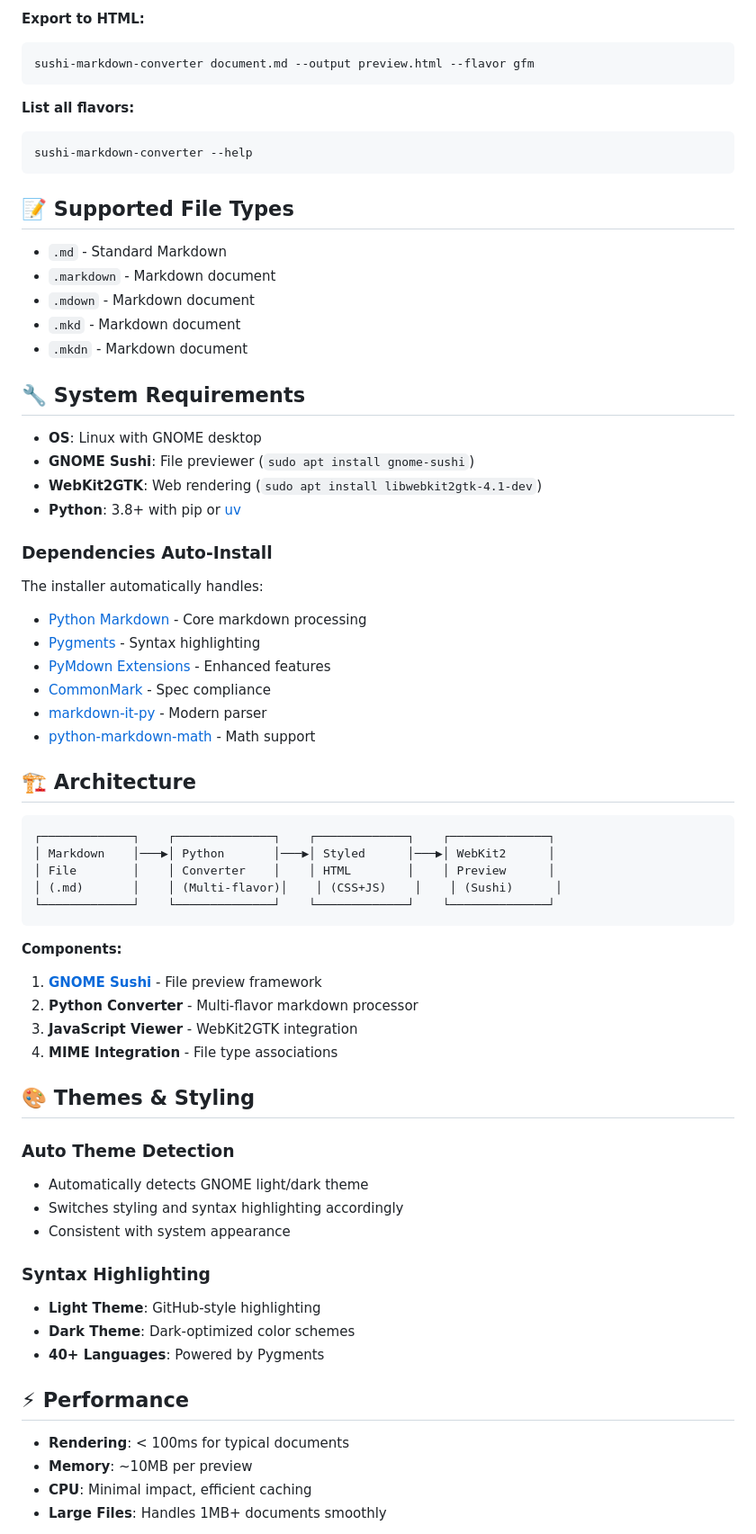
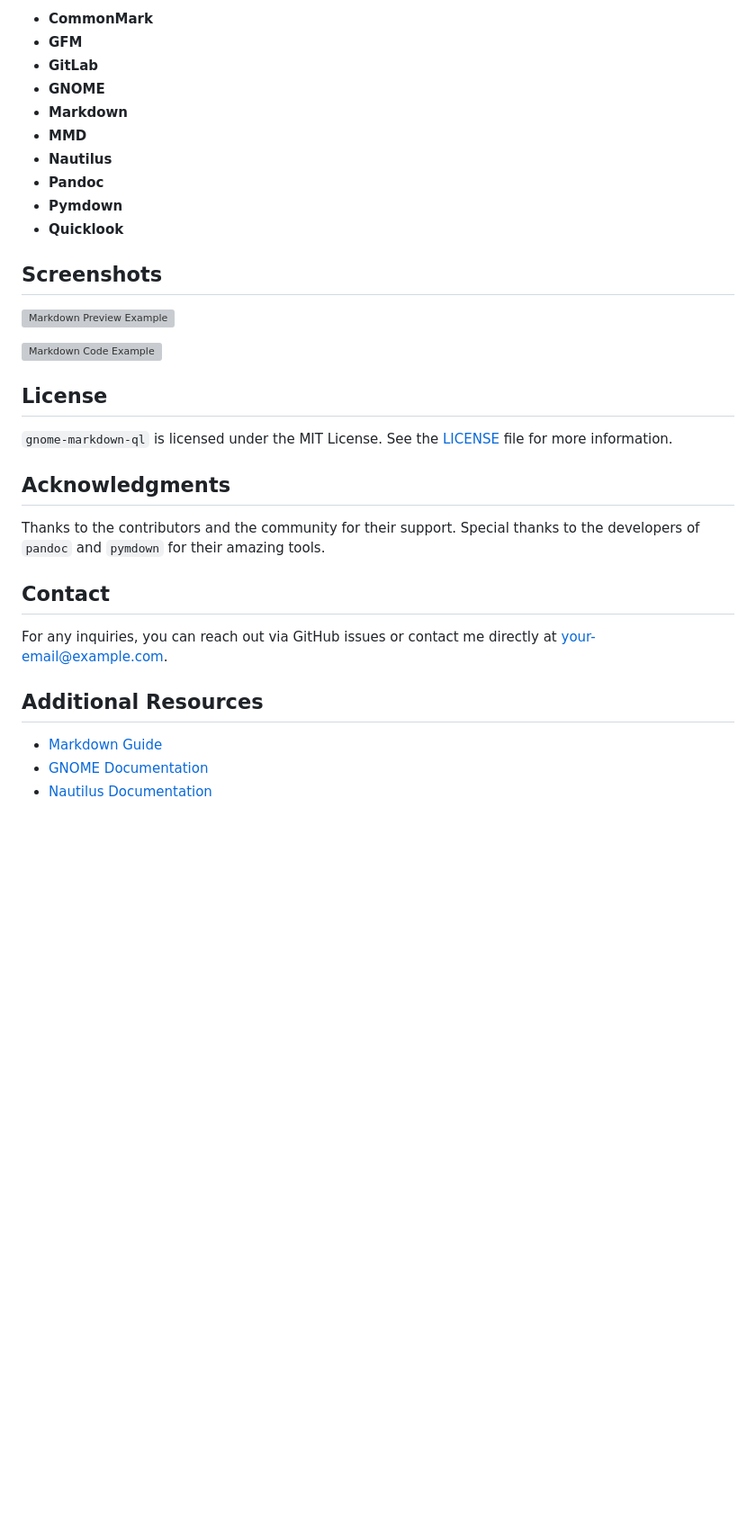
Before and after one commit to OcuPerks/gnome-markdown-ql, a Markdown page: README.md, the part around one of its changes. Shown at 90% size. Rendered like a GitHub page; blank space fills up the shorter version; grey boxes are pictures that could not be loaded.

````diff
--- a/README.md
+++ b/README.md
@@ -57,71 +79,36 @@ sushi-markdown-converter document.md --flavor pandoc
 
-**Export to HTML:**
-```bash
-sushi-markdown-converter document.md --output preview.html --flavor gfm
-```
+- **CommonMark**
+- **GFM**
+- **GitLab**
+- **GNOME**
+- **Markdown**
+- **MMD**
+- **Nautilus**
+- **Pandoc**
+- **Pymdown**
+- **Quicklook**
 
-**List all flavors:**
-```bash
-sushi-markdown-converter --help
-```
+## Screenshots
 
-## 📝 Supported File Types
+![Markdown Preview Example](https://example.com/screenshot1.png)
 
-- `.md` - Standard Markdown
-- `.markdown` - Markdown document
-- `.mdown` - Markdown document
-- `.mkd` - Markdown document
-- `.mkdn` - Markdown document
+![Markdown Code Example](https://example.com/screenshot2.png)
 
-## 🔧 System Requirements
+## License
 
-- **OS**: Linux with GNOME desktop
-- **GNOME Sushi**: File previewer (`sudo apt install gnome-sushi`)
-- **WebKit2GTK**: Web rendering (`sudo apt install libwebkit2gtk-4.1-dev`)
-- **Python**: 3.8+ with pip or [uv](https://github.com/astral-sh/uv)
+`gnome-markdown-ql` is licensed under the MIT License. See the [LICENSE](LICENSE) file for more information.
 
-### Dependencies Auto-Install
+## Acknowledgments
 
-The installer automatically handles:
-- [Python Markdown](https://python-markdown.github.io/) - Core markdown processing
-- [Pygments](https://pygments.org/) - Syntax highlighting
-- [PyMdown Extensions](https://facelessuser.github.io/pymdown-extensions/) - Enhanced features
-- [CommonMark](https://github.com/readthedocs/commonmark.py) - Spec compliance
-- [markdown-it-py](https://github.com/executablebooks/markdown-it-py) - Modern parser
-- [python-markdown-math](https://github.com/mitya57/python-markdown-math) - Math support
+Thanks to the contributors and the community for their support. Special thanks to the developers of `pandoc` and `pymdown` for their amazing tools.
 
-## 🏗️ Architecture
+## Contact
 
-```
-┌─────────────┐    ┌──────────────┐    ┌─────────────┐    ┌──────────────┐
-│ Markdown    │───▶│ Python       │───▶│ Styled      │───▶│ WebKit2      │
-│ File        │    │ Converter    │    │ HTML        │    │ Preview      │
-│ (.md)       │    │ (Multi-flavor)│    │ (CSS+JS)    │    │ (Sushi)      │
-└─────────────┘    └──────────────┘    └─────────────┘    └──────────────┘
-```
+For any inquiries, you can reach out via GitHub issues or contact me directly at [your-email@example.com](mailto:your-email@example.com).
 
-**Components:**
-1. **[GNOME Sushi](https://gitlab.gnome.org/GNOME/sushi)** - File preview framework
-2. **Python Converter** - Multi-flavor markdown processor
-3. **JavaScript Viewer** - WebKit2GTK integration
-4. **MIME Integration** - File type associations
+## Additional Resources
 
-## 🎨 Themes & Styling
+- [Markdown Guide](https://www.markdownguide.org/)
+- [GNOME Documentation](https://help.gnome.org/users/)
+- [Nautilus Documentation](https://help.gnome.org/users/nautilus/stable/)
 
-### Auto Theme Detection
-- Automatically detects GNOME light/dark theme
-- Switches styling and syntax highlighting accordingly
-- Consistent with system appearance
-
-### Syntax Highlighting
-- **Light Theme**: GitHub-style highlighting
-- **Dark Theme**: Dark-optimized color schemes
-- **40+ Languages**: Powered by Pygments
-
-## ⚡ Performance
-
-- **Rendering**: < 100ms for typical documents
-- **Memory**: ~10MB per preview
-- **CPU**: Minimal impact, efficient caching
-- **Large Files**: Handles 1MB+ documents smoothly
-
````
Also changed, not shown: other parts of README.md (+63 -170 lines).
